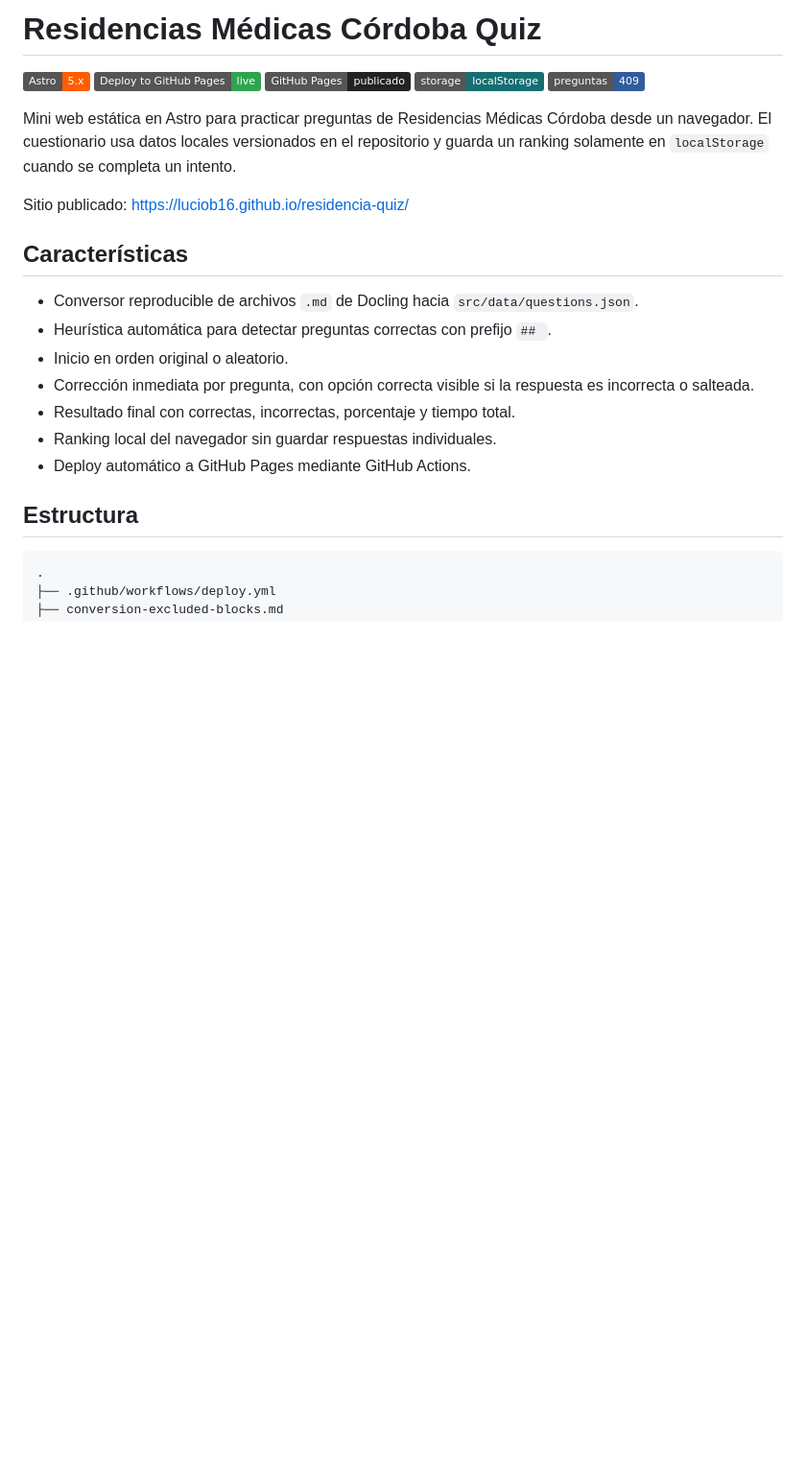
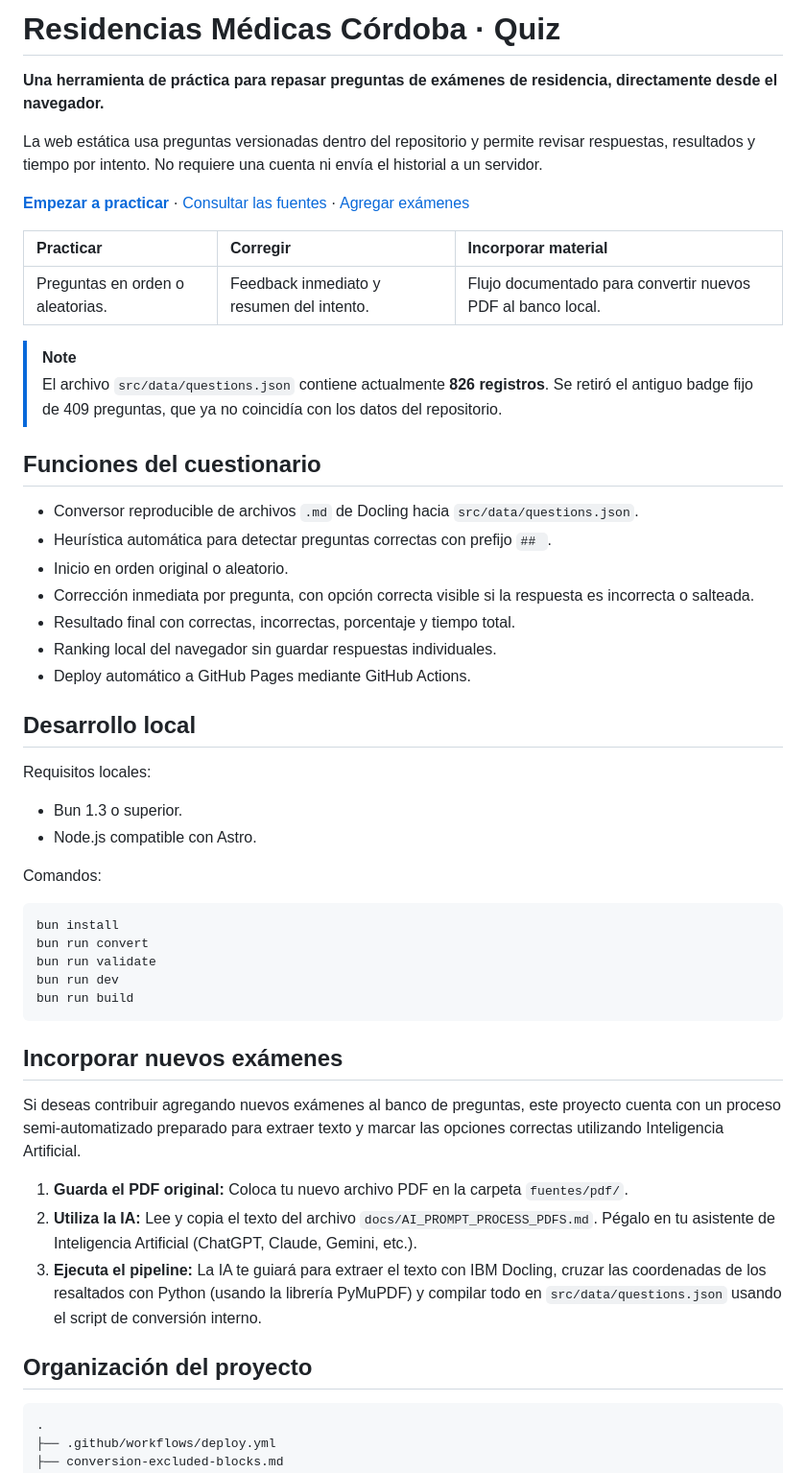
Before and after one commit to LucioB16/residencia-quiz, a Markdown page: README.md, the part around one of its changes. Shown at 96% size. Drawn GitHub-style; badges without logos; blank space fills up the shorter version.

Commit message:
docs: improve README presentation with ReadmeBloom

````diff
--- a/README.md
+++ b/README.md
@@ -1,16 +1,19 @@
-# Residencias Médicas Córdoba Quiz
+# Residencias Médicas Córdoba · Quiz
 
-[![Astro](https://img.shields.io/badge/Astro-5.x-ff5d01?logo=astro&logoColor=white)](https://astro.build/)
-[![Deploy to GitHub Pages](https://img.shields.io/badge/Deploy%20to%20GitHub%20Pages-live-2ea44f?logo=githubpages&logoColor=white)](https://luciob16.github.io/residencia-quiz/)
-[![GitHub Pages](https://img.shields.io/badge/GitHub%20Pages-publicado-222?logo=github)](https://luciob16.github.io/residencia-quiz/)
-[![Storage](https://img.shields.io/badge/storage-localStorage-156f72)](#privacidad)
-[![Questions](https://img.shields.io/badge/preguntas-409-315c9c)](src/data/questions.json)
+**Una herramienta de práctica para repasar preguntas de exámenes de residencia, directamente desde el navegador.**
 
-Mini web estática en Astro para practicar preguntas de Residencias Médicas Córdoba desde un navegador. El cuestionario usa datos locales versionados en el repositorio y guarda un ranking solamente en `localStorage` cuando se completa un intento.
+La web estática usa preguntas versionadas dentro del repositorio y permite revisar respuestas, resultados y tiempo por intento. No requiere una cuenta ni envía el historial a un servidor.
 
-Sitio publicado: [https://luciob16.github.io/residencia-quiz/](https://luciob16.github.io/residencia-quiz/)
+**[Empezar a practicar](https://luciob16.github.io/residencia-quiz/)** · [Consultar las fuentes](fuentes/) · [Agregar exámenes](#incorporar-nuevos-exámenes)
 
-## Características
+| Practicar | Corregir | Incorporar material |
+| :-- | :-- | :-- |
+| Preguntas en orden o aleatorias. | Feedback inmediato y resumen del intento. | Flujo documentado para convertir nuevos PDF al banco local. |
+
+> [!NOTE]
+> El archivo `src/data/questions.json` contiene actualmente **826 registros**. Se retiró el antiguo badge fijo de 409 preguntas, que ya no coincidía con los datos del repositorio.
+
+## Funciones del cuestionario
 
 - Conversor reproducible de archivos `.md` de Docling hacia `src/data/questions.json`.
 - Heurística automática para detectar preguntas correctas con prefijo `## `.
@@ -20,7 +23,32 @@ Sitio publicado: [https://luciob16.github.io/residencia-quiz/](https://luciob16.
 - Ranking local del navegador sin guardar respuestas individuales.
 - Deploy automático a GitHub Pages mediante GitHub Actions.
 
-## Estructura
+## Desarrollo local
+
+Requisitos locales:
+
+- Bun 1.3 o superior.
+- Node.js compatible con Astro.
+
+Comandos:
+
+```bash
+bun install
+bun run convert
+bun run validate
+bun run dev
+bun run build
+```
+
+## Incorporar nuevos exámenes
+
+Si deseas contribuir agregando nuevos exámenes al banco de preguntas, este proyecto cuenta con un proceso semi-automatizado preparado para extraer texto y marcar las opciones correctas utilizando Inteligencia Artificial.
+
+1. **Guarda el PDF original:** Coloca tu nuevo archivo PDF en la carpeta `fuentes/pdf/`.
+2. **Utiliza la IA:** Lee y copia el texto del archivo `docs/AI_PROMPT_PROCESS_PDFS.md`. Pégalo en tu asistente de Inteligencia Artificial (ChatGPT, Claude, Gemini, etc.).
+3. **Ejecuta el pipeline:** La IA te guiará para extraer el texto con IBM Docling, cruzar las coordenadas de los resaltados con Python (usando la librería PyMuPDF) y compilar todo en `src/data/questions.json` usando el script de conversión interno.
+
+## Organización del proyecto
 
 ```text
 .
````
Also changed, not shown: other parts of README.md (+1 -26 lines).
